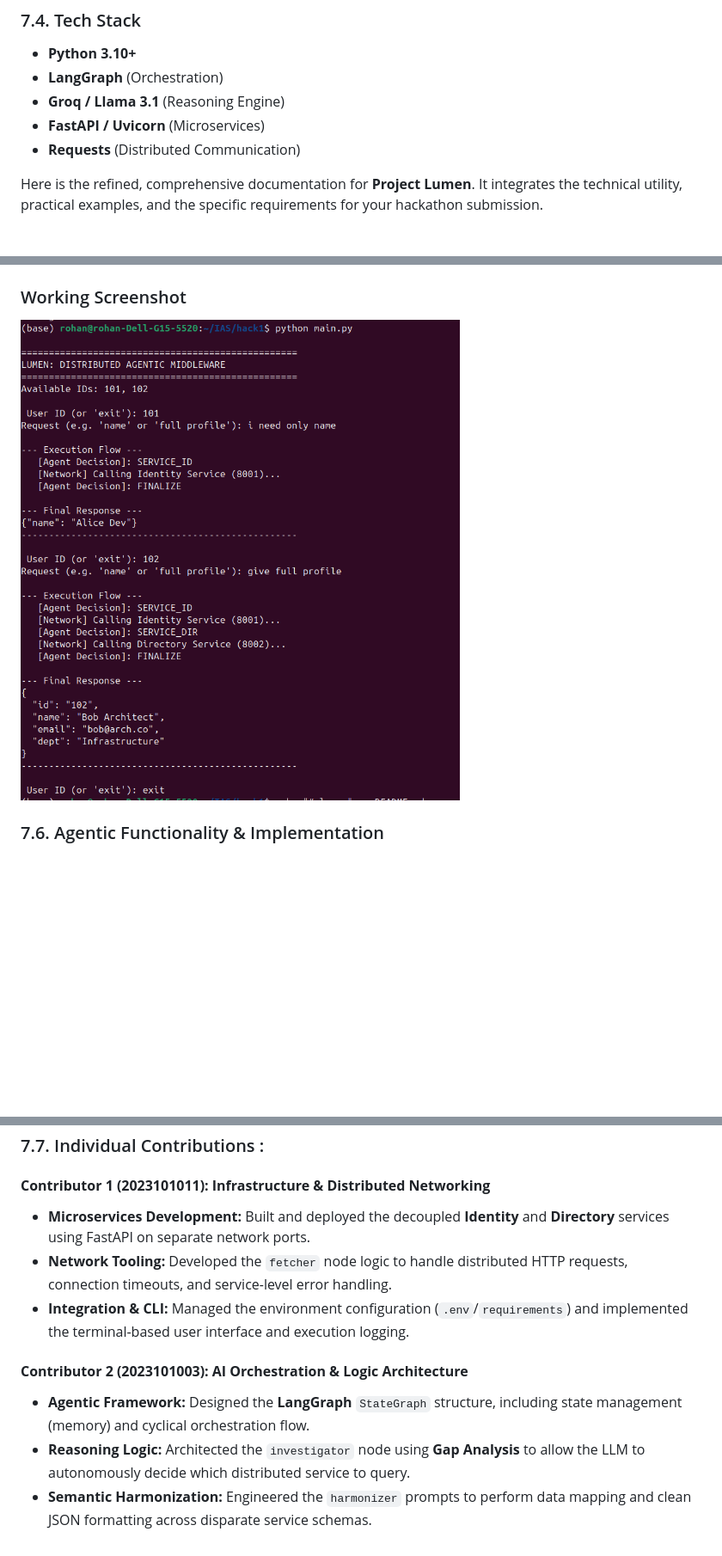
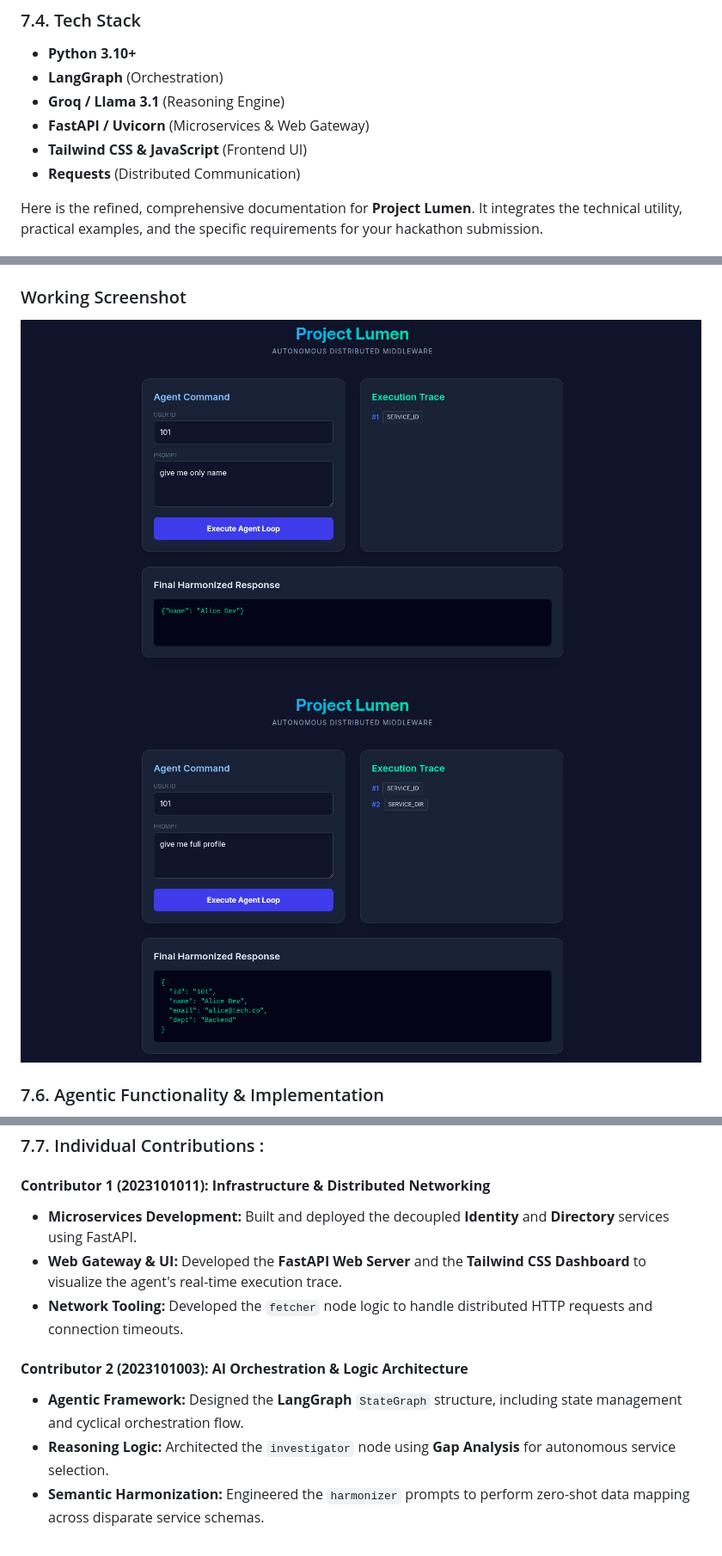
Before and after one commit to rohan2023101003/lumen, a Markdown page: README.md, 3 parts joined by grey strips. Shown at 86% size. Rendered like a GitHub page; pictures changed too: working1.png (added), working2.png (added), working_ss.png (deleted); blank space fills up the shorter version.

Commit message:
added frontend

```diff
--- a/README.md
+++ b/README.md
@@ -82,7 +85,8 @@ Unlike traditional middleware, Lumen is **Schema-Agnostic**:
 *   **Python 3.10+**
 *   **LangGraph** (Orchestration)
 *   **Groq / Llama 3.1** (Reasoning Engine)
-*   **FastAPI / Uvicorn** (Microservices)
+*   **FastAPI / Uvicorn** (Microservices & Web Gateway)
+*   **Tailwind CSS & JavaScript** (Frontend UI)
 *   **Requests** (Distributed Communication)
 
 Here is the refined, comprehensive documentation for **Project Lumen**. It integrates the technical utility, practical examples, and the specific requirements for your hackathon submission.
@@ -104,7 +108,9 @@ In a real enterprise, schemas change daily.
     `{"badge_info": {"name": "Alice Dev", "dept": "Engineering"}}`
 
 ### Working Screenshot
-![alt text](working_ss.png)
+![alt text](working1.png)
+![alt text](working2.png)
+
 
 
 ### 7.6. Agentic Functionality & Implementation
@@ -136,11 +142,11 @@ Different services return data in different schemas.
 ### 7.7. Individual Contributions :
 
 #### **Contributor 1 (2023101011): Infrastructure & Distributed Networking**
-*   **Microservices Development:** Built and deployed the decoupled **Identity** and **Directory** services using FastAPI on separate network ports.
-*   **Network Tooling:** Developed the `fetcher` node logic to handle distributed HTTP requests, connection timeouts, and service-level error handling.
-*   **Integration & CLI:** Managed the environment configuration (`.env`/`requirements`) and implemented the terminal-based user interface and execution logging.
+*   **Microservices Development:** Built and deployed the decoupled **Identity** and **Directory** services using FastAPI.
+*   **Web Gateway & UI:** Developed the **FastAPI Web Server** and the **Tailwind CSS Dashboard** to visualize the agent's real-time execution trace.
+*   **Network Tooling:** Developed the `fetcher` node logic to handle distributed HTTP requests and connection timeouts.
 
 #### **Contributor 2 (2023101003): AI Orchestration & Logic Architecture**
-*   **Agentic Framework:** Designed the **LangGraph** `StateGraph` structure, including state management (memory) and cyclical orchestration flow.
-*   **Reasoning Logic:** Architected the `investigator` node using **Gap Analysis** to allow the LLM to autonomously decide which distributed service to query.
-*   **Semantic Harmonization:** Engineered the `harmonizer` prompts to perform data mapping and clean JSON formatting across disparate service schemas.
+*   **Agentic Framework:** Designed the **LangGraph** `StateGraph` structure, including state management and cyclical orchestration flow.
+*   **Reasoning Logic:** Architected the `investigator` node using **Gap Analysis** for autonomous service selection.
+*   **Semantic Harmonization:** Engineered the `harmonizer` prompts to perform zero-shot data mapping across disparate service schemas.
```
Also changed, not shown: other parts of README.md (+5 -2 lines), arch.png (added), df.png (renamed from arc.png), image.png (deleted), 4 other files.
